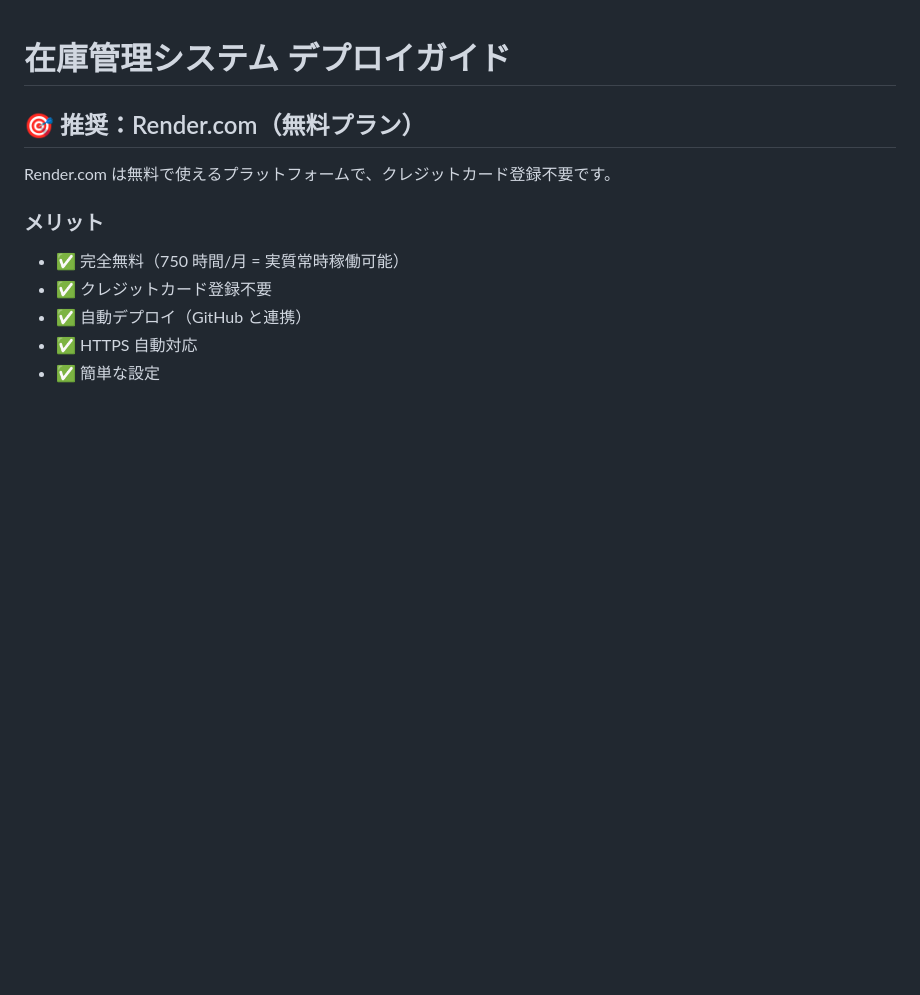
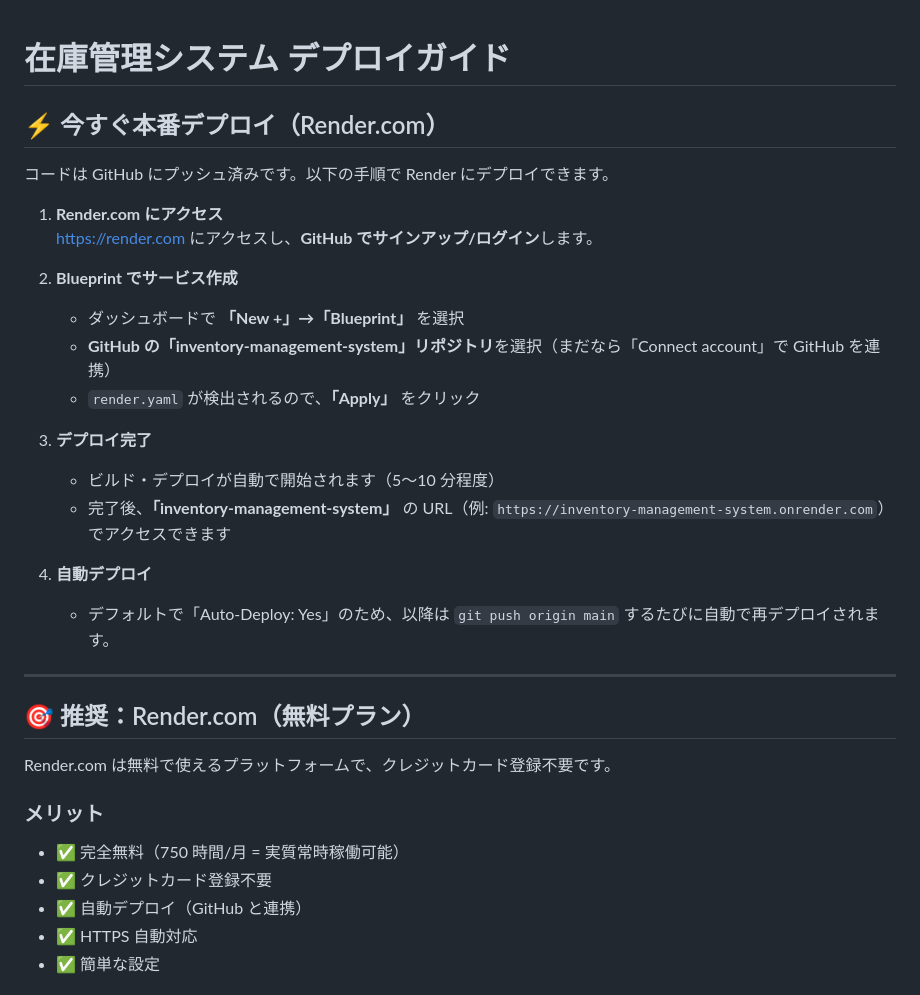
Before and after one commit to masahiro1207/inventory-management-system, a Markdown page: DEPLOY.md, the part around the change. Rendered like a GitHub page; blank space fills up the shorter version.

Commit message:
docs: 今すぐ本番デプロイ手順をDEPLOY.mdに追加
Co-authored-by: Cursor <cursoragent@cursor.com>

```diff
--- a/DEPLOY.md
+++ b/DEPLOY.md
@@ -1,4 +1,25 @@
 # 在庫管理システム デプロイガイド
+
+## ⚡ 今すぐ本番デプロイ（Render.com）
+
+コードは GitHub にプッシュ済みです。以下の手順で Render にデプロイできます。
+
+1. **Render.com にアクセス**
+   https://render.com にアクセスし、**GitHub でサインアップ/ログイン**します。
+
+2. **Blueprint でサービス作成**
+   - ダッシュボードで **「New +」→「Blueprint」** を選択
+   - **GitHub の「inventory-management-system」リポジトリ**を選択（まだなら「Connect account」で GitHub を連携）
+   - `render.yaml` が検出されるので、**「Apply」** をクリック
+
+3. **デプロイ完了**
+   - ビルド・デプロイが自動で開始されます（5〜10 分程度）
+   - 完了後、**「inventory-management-system」** の URL（例: `https://inventory-management-system.onrender.com`）でアクセスできます
+
+4. **自動デプロイ**
+   - デフォルトで「Auto-Deploy: Yes」のため、以降は `git push origin main` するたびに自動で再デプロイされます。
+
+---
 
 ## 🎯 推奨：Render.com（無料プラン）
 
```
